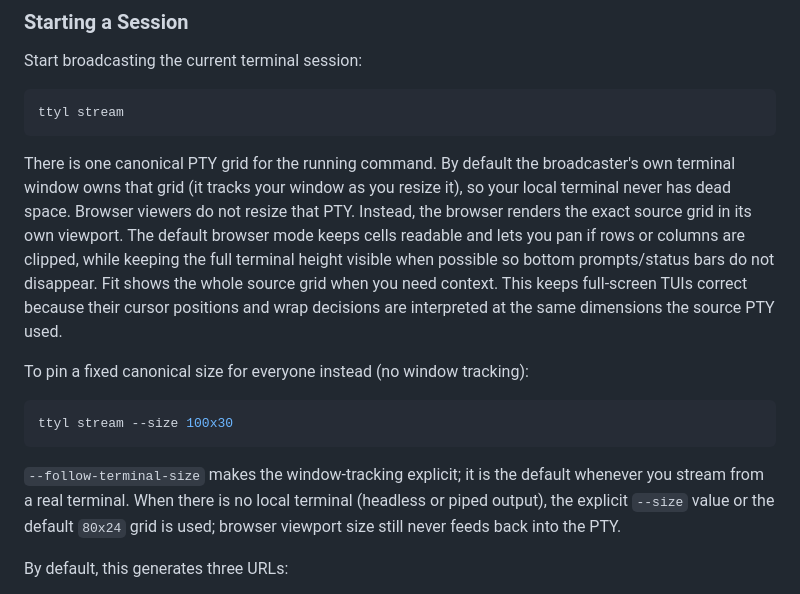
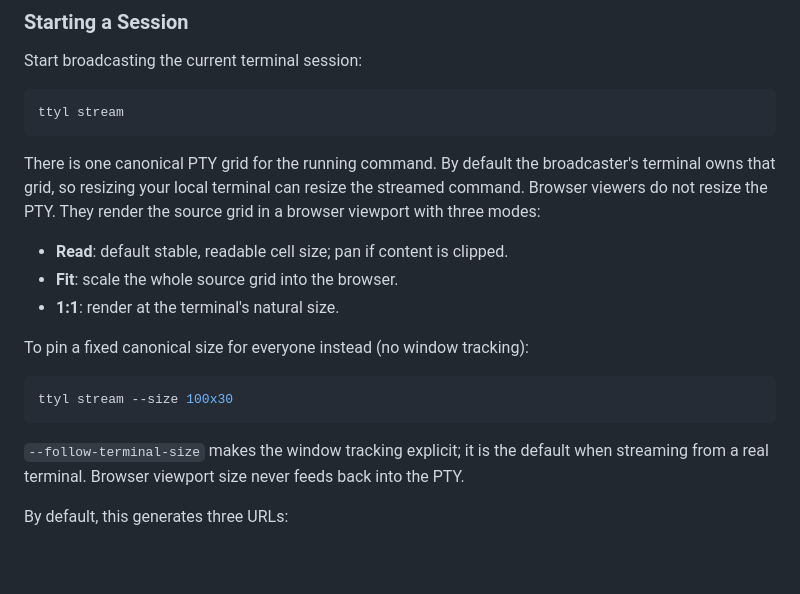
Before and after one commit to HACKE-RC/ttyl, a Markdown page: README.md, the part around the change. GitHub-like rendering; blank space fills up the shorter version.

Commit message:
Clarify browser terminal sizing modes

````diff
--- a/README.md
+++ b/README.md
@@ -76,15 +76,13 @@ ttyl stream
 ```
 
 There is one canonical PTY grid for the running command. By default the
-broadcaster's own terminal window owns that grid (it tracks your window as you
-resize it), so your local terminal never has dead space. Browser viewers do not
-resize that PTY. Instead, the browser renders the exact source grid in its own
-viewport. The default browser mode keeps cells readable and lets you pan if rows
-or columns are clipped, while keeping the full terminal height visible when
-possible so bottom prompts/status bars do not disappear. Fit shows the whole
-source grid when you need context.
-This keeps full-screen TUIs correct because their cursor positions and wrap
-decisions are interpreted at the same dimensions the source PTY used.
+broadcaster's terminal owns that grid, so resizing your local terminal can resize
+the streamed command. Browser viewers do not resize the PTY. They render the
+source grid in a browser viewport with three modes:
+
+- **Read**: default stable, readable cell size; pan if content is clipped.
+- **Fit**: scale the whole source grid into the browser.
+- **1:1**: render at the terminal's natural size.
 
 To pin a fixed canonical size for everyone instead (no window tracking):
 
@@ -92,10 +90,9 @@ To pin a fixed canonical size for everyone instead (no window tracking):
 ttyl stream --size 100x30
 ```
 
-`--follow-terminal-size` makes the window-tracking explicit; it is the default
-whenever you stream from a real terminal. When there is no local terminal
-(headless or piped output), the explicit `--size` value or the default `80x24`
-grid is used; browser viewport size still never feeds back into the PTY.
+`--follow-terminal-size` makes the window tracking explicit; it is the default
+when streaming from a real terminal. Browser viewport size never feeds back into
+the PTY.
 
 By default, this generates three URLs:
 - **Read-Write**: Grants viewers the ability to watch and type.
````
